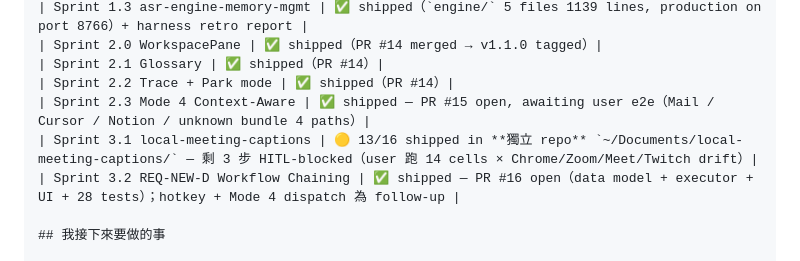
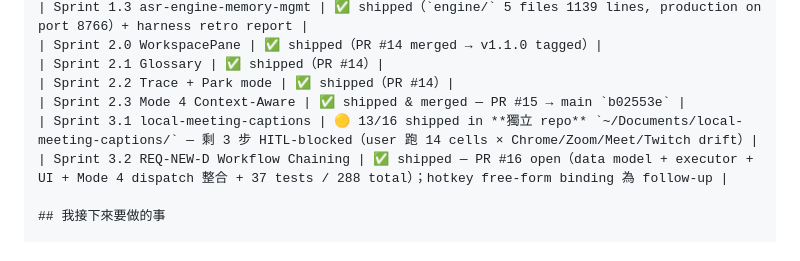
Before and after one commit to ashe-li/voice-input-mimo, a Markdown page: plans/active/zerotype-handoff.md, the part around the change. Rendered like a GitHub page.

```diff
--- a/plans/active/zerotype-handoff.md
+++ b/plans/active/zerotype-handoff.md
@@ -66,9 +66,9 @@ KB 中可參考：
 | Sprint 2.0 WorkspacePane | ✅ shipped（PR #14 merged → v1.1.0 tagged）|
 | Sprint 2.1 Glossary | ✅ shipped（PR #14）|
 | Sprint 2.2 Trace + Park mode | ✅ shipped（PR #14）|
-| Sprint 2.3 Mode 4 Context-Aware | ✅ shipped — PR #15 open, awaiting user e2e（Mail / Cursor / Notion / unknown bundle 4 paths）|
+| Sprint 2.3 Mode 4 Context-Aware | ✅ shipped & merged — PR #15 → main `b02553e` |
 | Sprint 3.1 local-meeting-captions | 🟡 13/16 shipped in **獨立 repo** `~/Documents/local-meeting-captions/` — 剩 3 步 HITL-blocked（user 跑 14 cells × Chrome/Zoom/Meet/Twitch drift）|
-| Sprint 3.2 REQ-NEW-D Workflow Chaining | ✅ shipped — PR #16 open（data model + executor + UI + 28 tests）；hotkey + Mode 4 dispatch 為 follow-up |
+| Sprint 3.2 REQ-NEW-D Workflow Chaining | ✅ shipped — PR #16 open（data model + executor + UI + Mode 4 dispatch 整合 + 37 tests / 288 total）；hotkey free-form binding 為 follow-up |
 
 ## 我接下來要做的事
 
```
Also changed, not shown: plans/active/zerotype-execution-checklist.md (+1 -1 lines).
